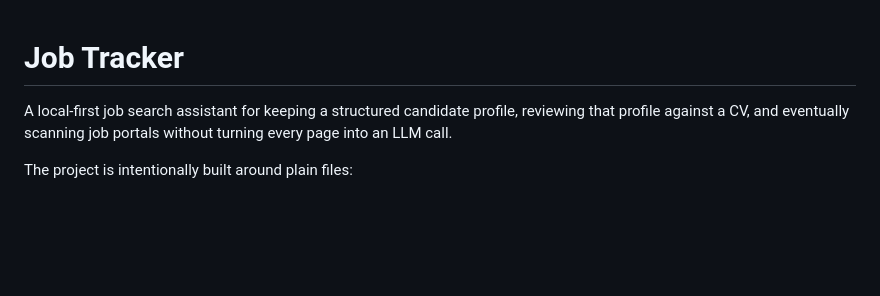
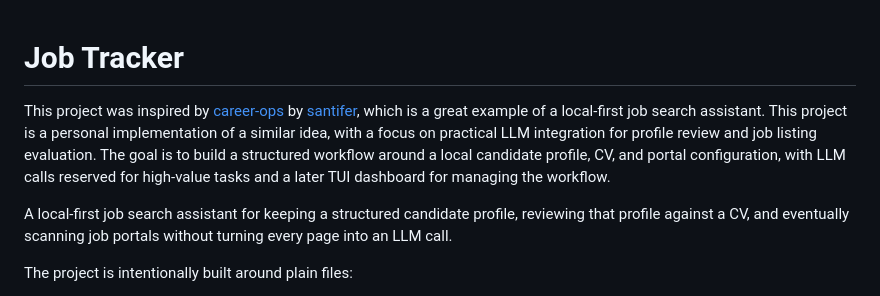
Before and after one commit to DewofyourYouth/job_tracker, a Markdown page: README.md, the part around the change. Rendered like a GitHub page; blank space fills up the shorter version.

Commit message:
Update README.md: enhance project description for clarity and context

```diff
--- a/README.md
+++ b/README.md
@@ -1,4 +1,6 @@
 # Job Tracker
+
+This project was inspired by [career-ops](https://github.com/santifer/career-ops) by [santifer](https://github.com/santifer), which is a great example of a local-first job search assistant. This project is a personal implementation of a similar idea, with a focus on practical LLM integration for profile review and job listing evaluation. The goal is to build a structured workflow around a local candidate profile, CV, and portal configuration, with LLM calls reserved for high-value tasks and a later TUI dashboard for managing the workflow.
 
 A local-first job search assistant for keeping a structured candidate profile,
 reviewing that profile against a CV, and eventually scanning job portals without
```
